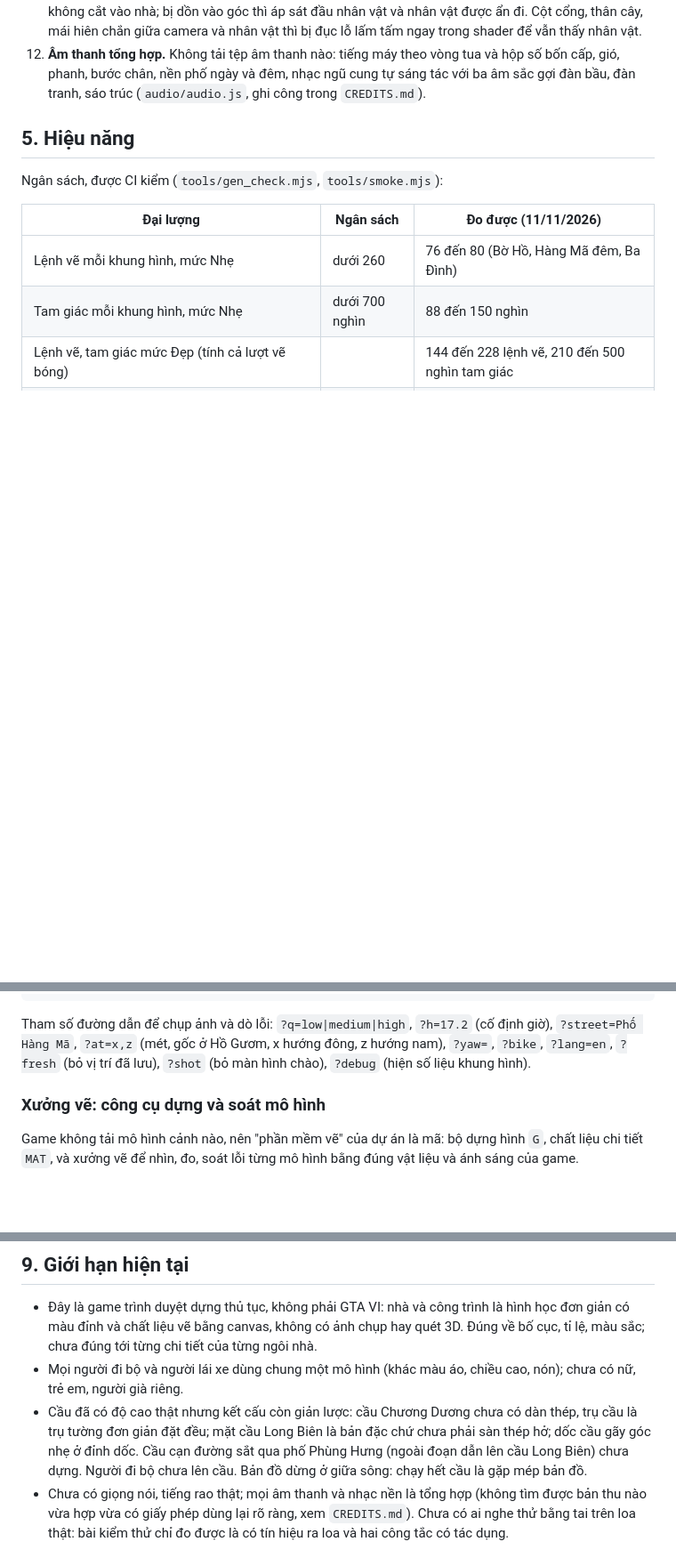
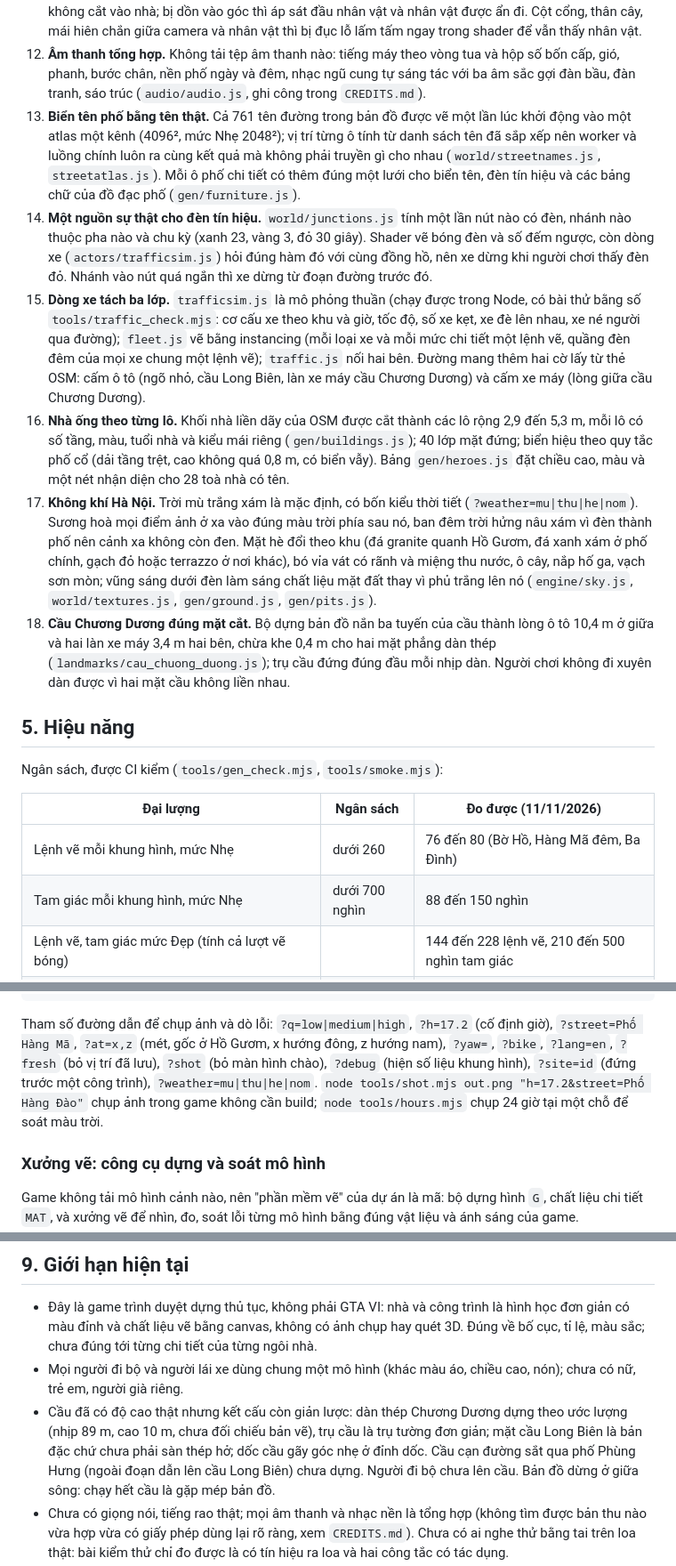
Before and after one commit to vansyson1308/vncity, a Markdown page: docs/17-ban-web-threejs.md, 3 parts joined by grey strips. Shown at 89% size. Rendered like a GitHub page; blank space fills up the shorter version.

Commit message:
Docs: round 3 architecture (street plates, shared signals, traffic layers, lots, air, Chuong Duong)
Co-Authored-By: Claude Fable 5.2 <noreply@anthropic.com>
Claude-Session: https://claude.ai/code/session_01NT1fFrQRE4n7kpDvdB6UKc

```diff
--- a/docs/17-ban-web-threejs.md
+++ b/docs/17-ban-web-threejs.md
@@ -126,6 +126,30 @@ Các kỹ thuật chính:
 12. **Âm thanh tổng hợp.** Không tải tệp âm thanh nào: tiếng máy theo vòng tua và hộp số bốn cấp, gió, phanh, bước
    chân, nền phố ngày và đêm, nhạc ngũ cung tự sáng tác với ba âm sắc gợi đàn bầu, đàn tranh, sáo trúc
    (`audio/audio.js`, ghi công trong `CREDITS.md`).
+13. **Biển tên phố bằng tên thật.** Cả 761 tên đường trong bản đồ được vẽ một lần lúc khởi động vào một atlas một kênh
+   (4096², mức Nhẹ 2048²); vị trí từng ô tính từ danh sách tên đã sắp xếp nên worker và luồng chính luôn ra cùng kết
+   quả mà không phải truyền gì cho nhau (`world/streetnames.js`, `streetatlas.js`). Mỗi ô phố chi tiết có thêm đúng một
+   lưới cho biển tên, đèn tín hiệu và các bảng chữ của đồ đạc phố (`gen/furniture.js`).
+14. **Một nguồn sự thật cho đèn tín hiệu.** `world/junctions.js` tính một lần nút nào có đèn, nhánh nào thuộc pha nào và
+   chu kỳ (xanh 23, vàng 3, đỏ 30 giây). Shader vẽ bóng đèn và số đếm ngược, còn dòng xe (`actors/trafficsim.js`) hỏi
+   đúng hàm đó với cùng đồng hồ, nên xe dừng khi người chơi thấy đèn đỏ. Nhánh vào nút quá ngắn thì xe dừng từ đoạn
+   đường trước đó.
+15. **Dòng xe tách ba lớp.** `trafficsim.js` là mô phỏng thuần (chạy được trong Node, có bài thử bằng số
+   `tools/traffic_check.mjs`: cơ cấu xe theo khu và giờ, tốc độ, số xe kẹt, xe đè lên nhau, xe né người qua đường);
+   `fleet.js` vẽ bằng instancing (mỗi loại xe và mỗi mức chi tiết một lệnh vẽ, quầng đèn đêm của mọi xe chung một lệnh
+   vẽ); `traffic.js` nối hai bên. Đường mang thêm hai cờ lấy từ thẻ OSM: cấm ô tô (ngõ nhỏ, cầu Long Biên, làn xe máy
+   cầu Chương Dương) và cấm xe máy (lòng giữa cầu Chương Dương).
+16. **Nhà ống theo từng lô.** Khối nhà liền dãy của OSM được cắt thành các lô rộng 2,9 đến 5,3 m, mỗi lô có số tầng, màu,
+   tuổi nhà và kiểu mái riêng (`gen/buildings.js`); 40 lớp mặt đứng; biển hiệu theo quy tắc phố cổ (dải tầng trệt, cao
+   không quá 0,8 m, có biển vẫy). Bảng `gen/heroes.js` đặt chiều cao, màu và một nét nhận diện cho 28 toà nhà có tên.
+17. **Không khí Hà Nội.** Trời mù trắng xám là mặc định, có bốn kiểu thời tiết (`?weather=mu|thu|he|nom`). Sương hoà mọi
+   điểm ảnh ở xa vào đúng màu trời phía sau nó, ban đêm trời hửng nâu xám vì đèn thành phố nên cảnh xa không còn đen.
+   Mặt hè đổi theo khu (đá granite quanh Hồ Gươm, đá xanh xám ở phố chính, gạch đỏ hoặc terrazzo ở nơi khác), bó vỉa
+   vát có rãnh và miệng thu nước, ô cây, nắp hố ga, vạch sơn mòn; vũng sáng dưới đèn làm sáng chất liệu mặt đất thay
+   vì phủ trắng lên nó (`engine/sky.js`, `world/textures.js`, `gen/ground.js`, `gen/pits.js`).
+18. **Cầu Chương Dương đúng mặt cắt.** Bộ dựng bản đồ nắn ba tuyến của cầu thành lòng ô tô 10,4 m ở giữa và hai làn xe
+   máy 3,4 m hai bên, chừa khe 0,4 m cho hai mặt phẳng dàn thép (`landmarks/cau_chuong_duong.js`); trụ cầu đứng đúng
+   đầu mỗi nhịp dàn. Người chơi không đi xuyên dàn được vì hai mặt cầu không liền nhau.
 
 ## 5. Hiệu năng
 
@@ -190,7 +215,9 @@ npm run assets                         # sau khi đổi viewer/assets/walker.glb
 
 Tham số đường dẫn để chụp ảnh và dò lỗi: `?q=low|medium|high`, `?h=17.2` (cố định giờ), `?street=Phố Hàng Mã`,
 `?at=x,z` (mét, gốc ở Hồ Gươm, x hướng đông, z hướng nam), `?yaw=`, `?bike`, `?lang=en`, `?fresh` (bỏ vị trí đã
-lưu), `?shot` (bỏ màn hình chào), `?debug` (hiện số liệu khung hình).
+lưu), `?shot` (bỏ màn hình chào), `?debug` (hiện số liệu khung hình), `?site=id` (đứng trước một công trình),
+`?weather=mu|thu|he|nom`. `node tools/shot.mjs out.png "h=17.2&street=Phố Hàng Đào"` chụp ảnh trong game không cần build;
+`node tools/hours.mjs` chụp 24 giờ tại một chỗ để soát màu trời.
 
 ### Xưởng vẽ: công cụ dựng và soát mô hình
 
@@ -233,8 +260,9 @@ node tools/studio.mjs --shots out/ lm:thap_rua # chụp bảng 6 góc: 3/4, chí
   chi tiết của từng ngôi nhà.
 - Mọi người đi bộ và người lái xe dùng chung một mô hình (khác màu áo, chiều cao, nón); chưa có nữ, trẻ em,
   người già riêng.
-- Cầu đã có độ cao thật nhưng kết cấu còn giản lược: cầu Chương Dương chưa có dàn thép, trụ cầu là trụ tường đơn
-  giản đặt đều; mặt cầu Long Biên là bản đặc chứ chưa phải sàn thép hở; dốc cầu gãy góc nhẹ ở đỉnh dốc. Cầu cạn đường
+- Cầu đã có độ cao thật nhưng kết cấu còn giản lược: dàn thép Chương Dương dựng theo ước lượng (nhịp 89 m, cao 10 m,
+  chưa đối chiếu bản vẽ), trụ cầu là trụ tường đơn giản; mặt cầu Long Biên là bản đặc chứ chưa phải sàn thép hở; dốc
+  cầu gãy góc nhẹ ở đỉnh dốc. Cầu cạn đường
   sắt qua phố Phùng Hưng (ngoài đoạn dẫn lên cầu Long Biên) chưa dựng. Người đi bộ chưa lên cầu. Bản đồ dừng ở giữa
   sông: chạy hết cầu là gặp mép bản đồ.
 - Chưa có giọng nói, tiếng rao thật; mọi âm thanh và nhạc nền là tổng hợp (không tìm được bản thu nào vừa hợp vừa có
```
Also changed, not shown: other parts of docs/17-ban-web-threejs.md (+4 -3 lines).
